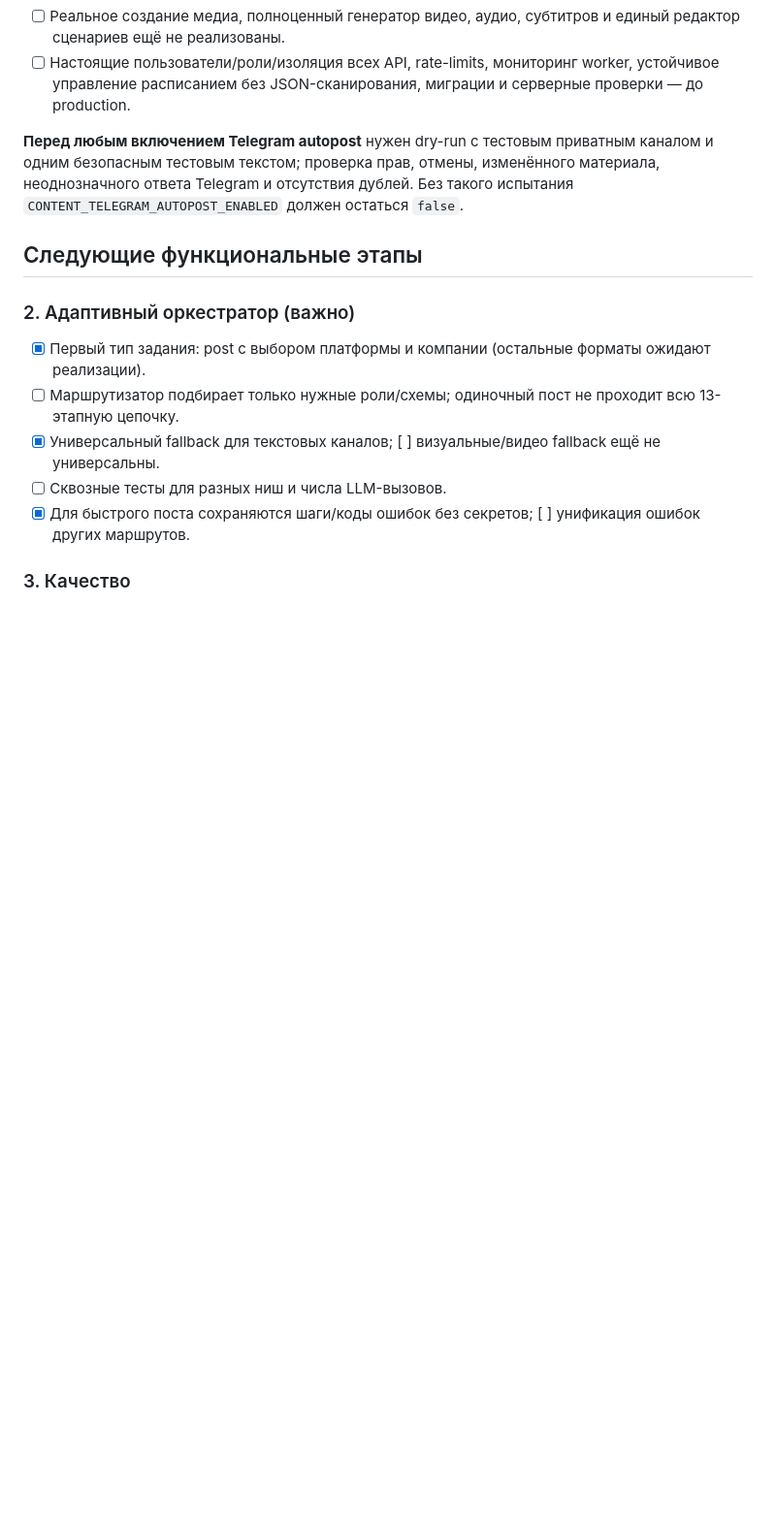
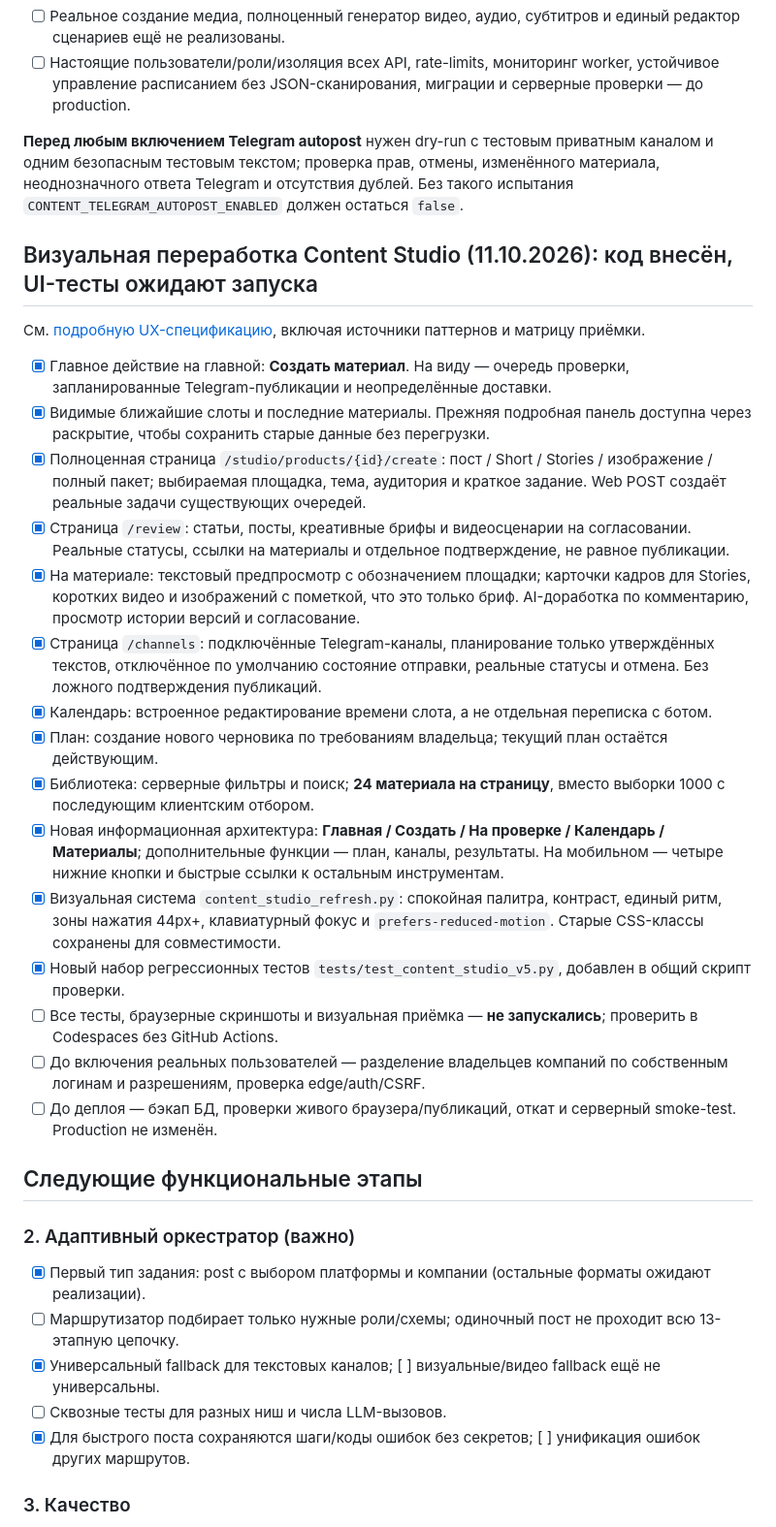
Before and after one commit to grunvald91/Ai_growth_os, a Markdown page: docs/content-studio-implementation-20261011.md, the part around the change. Shown at 97% size. Drawn GitHub-style; blank space fills up the shorter version.

Commit message:
docs(studio): record task-first UX implementation and release readiness checklist

```diff
--- a/docs/content-studio-implementation-20261011.md
+++ b/docs/content-studio-implementation-20261011.md
@@ -113,6 +113,26 @@
 неоднозначного ответа Telegram и отсутствия дублей. Без такого испытания
 `CONTENT_TELEGRAM_AUTOPOST_ENABLED` должен остаться `false`.
 
+## Визуальная переработка Content Studio (11.10.2026): код внесён, UI-тесты ожидают запуска
+
+См. [подробную UX-спецификацию](content-studio-ux-20261011.md), включая источники паттернов и матрицу приёмки.
+
+- [x] Главное действие на главной: **Создать материал**. На виду — очередь проверки, запланированные Telegram-публикации и неопределённые доставки.
+- [x] Видимые ближайшие слоты и последние материалы. Прежняя подробная панель доступна через раскрытие, чтобы сохранить старые данные без перегрузки.
+- [x] Полноценная страница `/studio/products/{id}/create`: пост / Short / Stories / изображение / полный пакет; выбираемая площадка, тема, аудитория и краткое задание. Web POST создаёт реальные задачи существующих очередей.
+- [x] Страница `/review`: статьи, посты, креативные брифы и видеосценарии на согласовании. Реальные статусы, ссылки на материалы и отдельное подтверждение, не равное публикации.
+- [x] На материале: текстовый предпросмотр с обозначением площадки; карточки кадров для Stories, коротких видео и изображений с пометкой, что это только бриф. AI-доработка по комментарию, просмотр истории версий и согласование.
+- [x] Страница `/channels`: подключённые Telegram-каналы, планирование только утверждённых текстов, отключённое по умолчанию состояние отправки, реальные статусы и отмена. Без ложного подтверждения публикаций.
+- [x] Календарь: встроенное редактирование времени слота, а не отдельная переписка с ботом.
+- [x] План: создание нового черновика по требованиям владельца; текущий план остаётся действующим.
+- [x] Библиотека: серверные фильтры и поиск; **24 материала на страницу**, вместо выборки 1000 с последующим клиентским отбором.
+- [x] Новая информационная архитектура: **Главная / Создать / На проверке / Календарь / Материалы**; дополнительные функции — план, каналы, результаты. На мобильном — четыре нижние кнопки и быстрые ссылки к остальным инструментам.
+- [x] Визуальная система `content_studio_refresh.py`: спокойная палитра, контраст, единый ритм, зоны нажатия 44px+, клавиатурный фокус и `prefers-reduced-motion`. Старые CSS-классы сохранены для совместимости.
+- [x] Новый набор регрессионных тестов `tests/test_content_studio_v5.py`, добавлен в общий скрипт проверки.
+- [ ] Все тесты, браузерные скриншоты и визуальная приёмка — **не запускались**; проверить в Codespaces без GitHub Actions.
+- [ ] До включения реальных пользователей — разделение владельцев компаний по собственным логинам и разрешениям, проверка edge/auth/CSRF.
+- [ ] До деплоя — бэкап БД, проверки живого браузера/публикаций, откат и серверный smoke-test. Production не изменён.
+
 ## Следующие функциональные этапы
 
 ### 2. Адаптивный оркестратор (важно)
```
